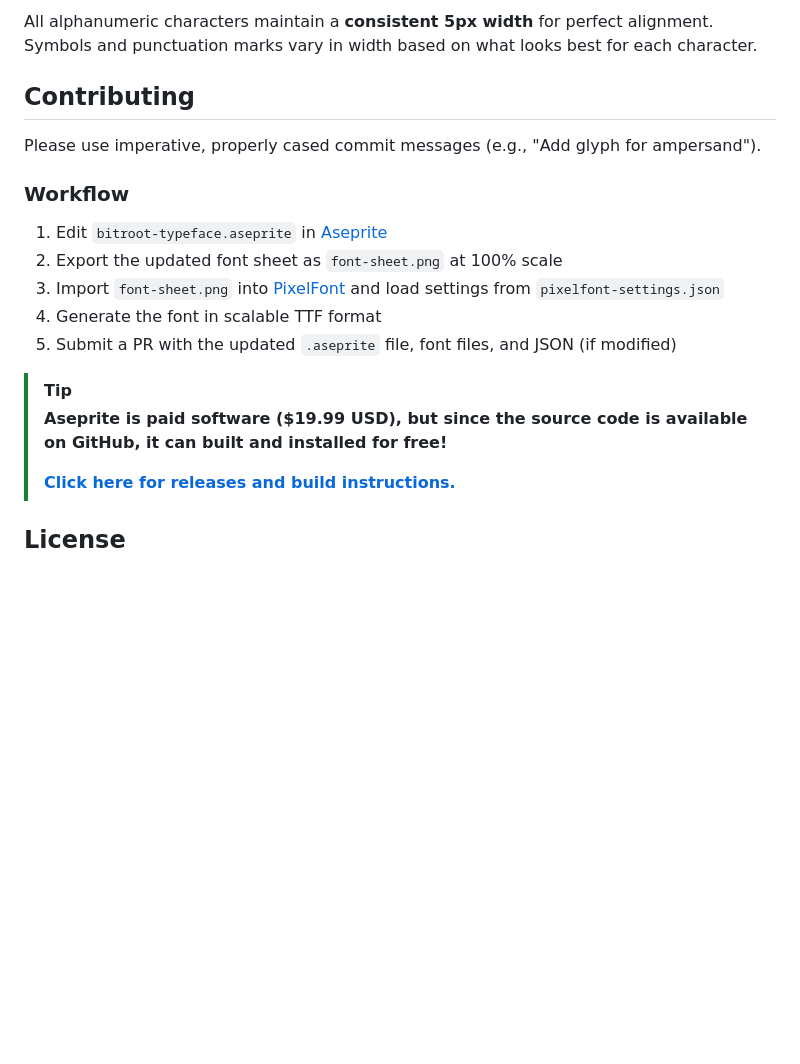
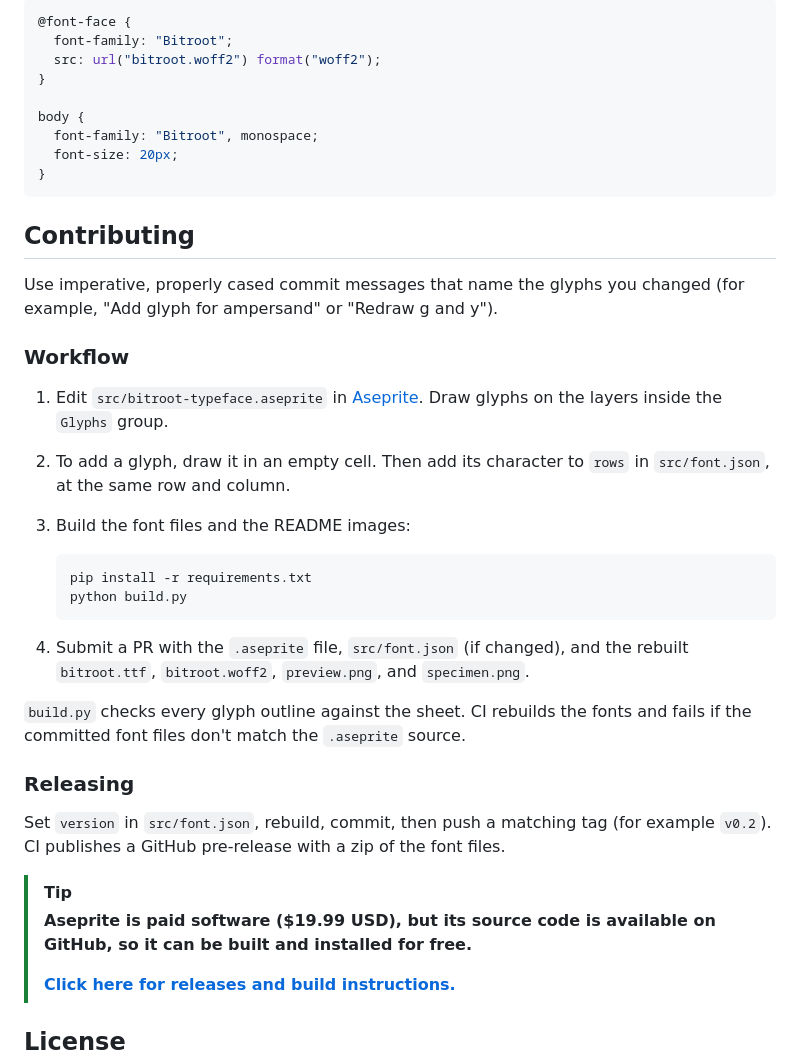
Before and after one commit to serialexperimentsrio/bitroot, a Markdown page: README.md, the part around one of its changes. GitHub-like rendering; blank space fills up the shorter version.

````diff
--- a/README.md
+++ b/README.md
@@ -19,20 +41,41 @@ Each character fits within a **tiny 5×10-pixel area**, with the **baseline 7px
 
-All alphanumeric characters maintain a **consistent 5px width** for perfect alignment. Symbols and punctuation marks vary in width based on what looks best for each character.
+```css
+@font-face {
+  font-family: "Bitroot";
+  src: url("bitroot.woff2") format("woff2");
+}
+
+body {
+  font-family: "Bitroot", monospace;
+  font-size: 20px;
+}
+```
 
 ## Contributing
 
-Please use imperative, properly cased commit messages (e.g., "Add glyph for ampersand").
+Use imperative, properly cased commit messages that name the glyphs you changed (for example, "Add glyph for ampersand" or "Redraw g and y").
 
 ### Workflow
 
-1. Edit `bitroot-typeface.aseprite` in [Aseprite](https://www.aseprite.org/)
-2. Export the updated font sheet as `font-sheet.png` at 100% scale
-3. Import `font-sheet.png` into [PixelFont](https://yellowafterlife.itch.io/pixelfont) and load settings from `pixelfont-settings.json`
-4. Generate the font in scalable TTF format
-5. Submit a PR with the updated `.aseprite` file, font files, and JSON (if modified)
+1. Edit `src/bitroot-typeface.aseprite` in [Aseprite](https://www.aseprite.org/). Draw glyphs on the layers inside the `Glyphs` group.
+2. To add a glyph, draw it in an empty cell. Then add its character to `rows` in `src/font.json`, at the same row and column.
+3. Build the font files and the README images:
+
+   ```sh
+   pip install -r requirements.txt
+   python build.py
+   ```
+
+4. Submit a PR with the `.aseprite` file, `src/font.json` (if changed), and the rebuilt `bitroot.ttf`, `bitroot.woff2`, `preview.png`, and `specimen.png`.
+
+`build.py` checks every glyph outline against the sheet. CI rebuilds the fonts and fails if the committed font files don't match the `.aseprite` source.
+
+### Releasing
+
+Set `version` in `src/font.json`, rebuild, commit, then push a matching tag (for example `v0.2`). CI publishes a GitHub pre-release with a zip of the font files.
 
 > [!TIP]
-> **Aseprite is paid software ($19.99 USD), but since the source code is available on GitHub, it can built and installed for free!**
+> **Aseprite is paid software ($19.99 USD), but its source code is available on GitHub, so it can be built and installed for free.**
 >
 > **[Click here for releases and build instructions.](https://github.com/aseprite/aseprite/releases)**
 
````
Also changed, not shown: other parts of README.md (+27 -5 lines), preview.png, specimen.png (added), src/font-sheet.png (deleted), 10 other files.
